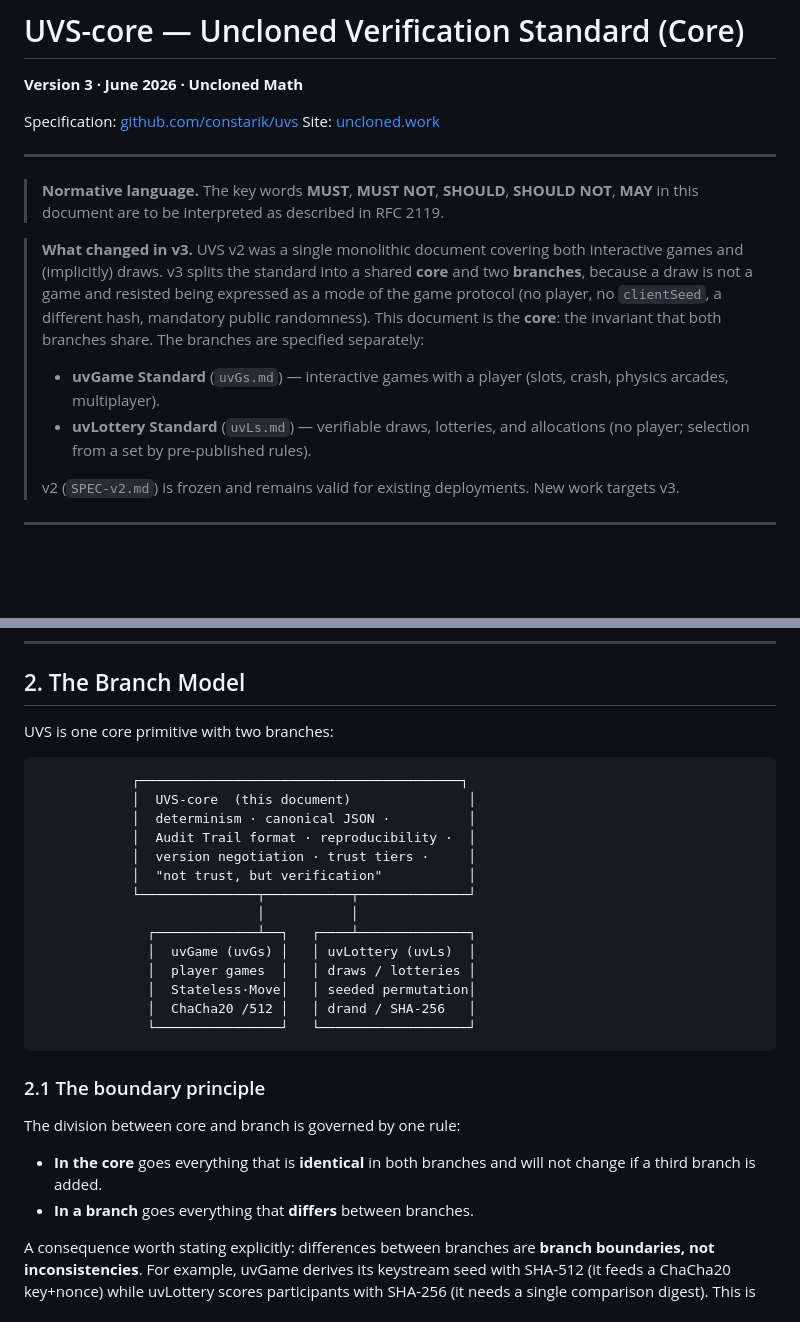
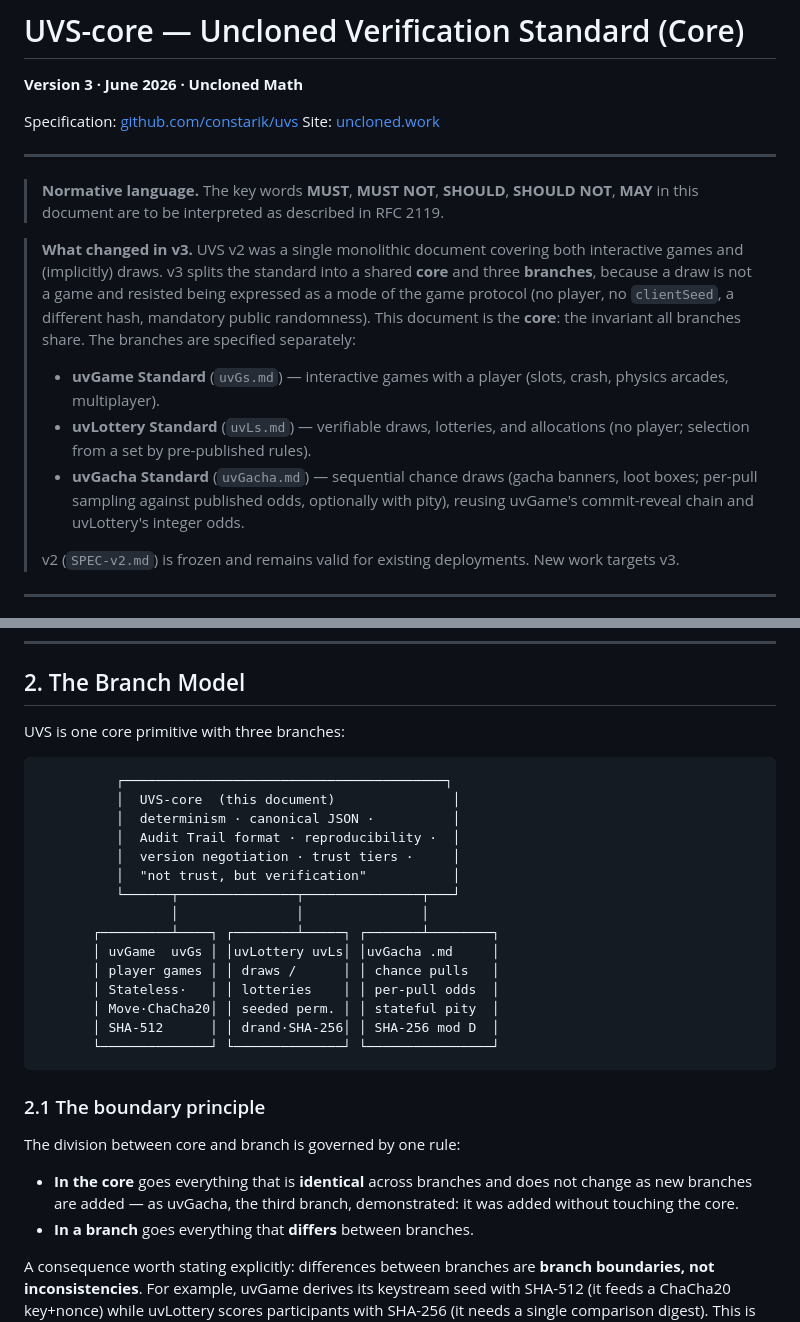
Before and after one commit to constarik/uvs, a Markdown page: uvs.md, 2 parts joined by grey strips. Drawn GitHub-style; blank space fills up the shorter version.

Commit message:
core: three branches not two (intro, tree, boundary principle); uvGacha added without touching core

````diff
--- a/uvs.md
+++ b/uvs.md
@@ -9,10 +9,11 @@ Site: [uncloned.work](https://uncloned.work)
 
 > **Normative language.** The key words **MUST**, **MUST NOT**, **SHOULD**, **SHOULD NOT**, **MAY** in this document are to be interpreted as described in RFC 2119.
 
-> **What changed in v3.** UVS v2 was a single monolithic document covering both interactive games and (implicitly) draws. v3 splits the standard into a shared **core** and two **branches**, because a draw is not a game and resisted being expressed as a mode of the game protocol (no player, no `clientSeed`, a different hash, mandatory public randomness). This document is the **core**: the invariant that both branches share. The branches are specified separately:
+> **What changed in v3.** UVS v2 was a single monolithic document covering both interactive games and (implicitly) draws. v3 splits the standard into a shared **core** and three **branches**, because a draw is not a game and resisted being expressed as a mode of the game protocol (no player, no `clientSeed`, a different hash, mandatory public randomness). This document is the **core**: the invariant all branches share. The branches are specified separately:
 >
 > - **uvGame Standard** (`uvGs.md`) — interactive games with a player (slots, crash, physics arcades, multiplayer).
 > - **uvLottery Standard** (`uvLs.md`) — verifiable draws, lotteries, and allocations (no player; selection from a set by pre-published rules).
+> - **uvGacha Standard** (`uvGacha.md`) — sequential chance draws (gacha banners, loot boxes; per-pull sampling against published odds, optionally with pity), reusing uvGame's commit-reveal chain and uvLottery's integer odds.
 >
 > v2 (`SPEC-v2.md`) is frozen and remains valid for existing deployments. New work targets v3.
 
@@ -53,30 +54,31 @@ UVS-core guarantees that a computation was **fair and reproducible**. Everything
 
 ## 2. The Branch Model
 
-UVS is one core primitive with two branches:
+UVS is one core primitive with three branches:
 
 ```
-            ┌─────────────────────────────────────────┐
-            │  UVS-core  (this document)               │
-            │  determinism · canonical JSON ·          │
-            │  Audit Trail format · reproducibility ·  │
-            │  version negotiation · trust tiers ·     │
-            │  "not trust, but verification"           │
-            └───────────────┬───────────┬──────────────┘
-                            │           │
-              ┌─────────────┴──┐   ┌────┴──────────────┐
-              │  uvGame (uvGs) │   │ uvLottery (uvLs)  │
-              │  player games  │   │ draws / lotteries │
-              │  Stateless·Move│   │ seeded permutation│
-              │  ChaCha20 /512 │   │ drand / SHA-256   │
-              └────────────────┘   └───────────────────┘
+          ┌─────────────────────────────────────────┐
+          │  UVS-core  (this document)               │
+          │  determinism · canonical JSON ·          │
+          │  Audit Trail format · reproducibility ·  │
+          │  version negotiation · trust tiers ·     │
+          │  "not trust, but verification"           │
+          └──────┬───────────────┬───────────────┬───┘
+                 │               │               │
+       ┌─────────┴────┐ ┌────────┴─────┐ ┌───────┴────────┐
+       │ uvGame  uvGs │ │uvLottery uvLs│ │uvGacha .md     │
+       │ player games │ │ draws /      │ │ chance pulls   │
+       │ Stateless·   │ │ lotteries    │ │ per-pull odds  │
+       │ Move·ChaCha20│ │ seeded perm. │ │ stateful pity  │
+       │ SHA-512      │ │ drand·SHA-256│ │ SHA-256 mod D  │
+       └──────────────┘ └──────────────┘ └────────────────┘
 ```
 
 ### 2.1 The boundary principle
 
 The division between core and branch is governed by one rule:
 
-- **In the core** goes everything that is **identical** in both branches and will not change if a third branch is added.
+- **In the core** goes everything that is **identical** across branches and does not change as new branches are added — as uvGacha, the third branch, demonstrated: it was added without touching the core.
 - **In a branch** goes everything that **differs** between branches.
 
 A consequence worth stating explicitly: differences between branches are **branch boundaries, not inconsistencies**. For example, uvGame derives its keystream seed with SHA-512 (it feeds a ChaCha20 key+nonce) while uvLottery scores participants with SHA-256 (it needs a single comparison digest). This is not a hash-consistency bug; it is a property of each branch. The core mandates only that *a* verifiable, reproducible derivation exists — not which digest a branch uses.
````
